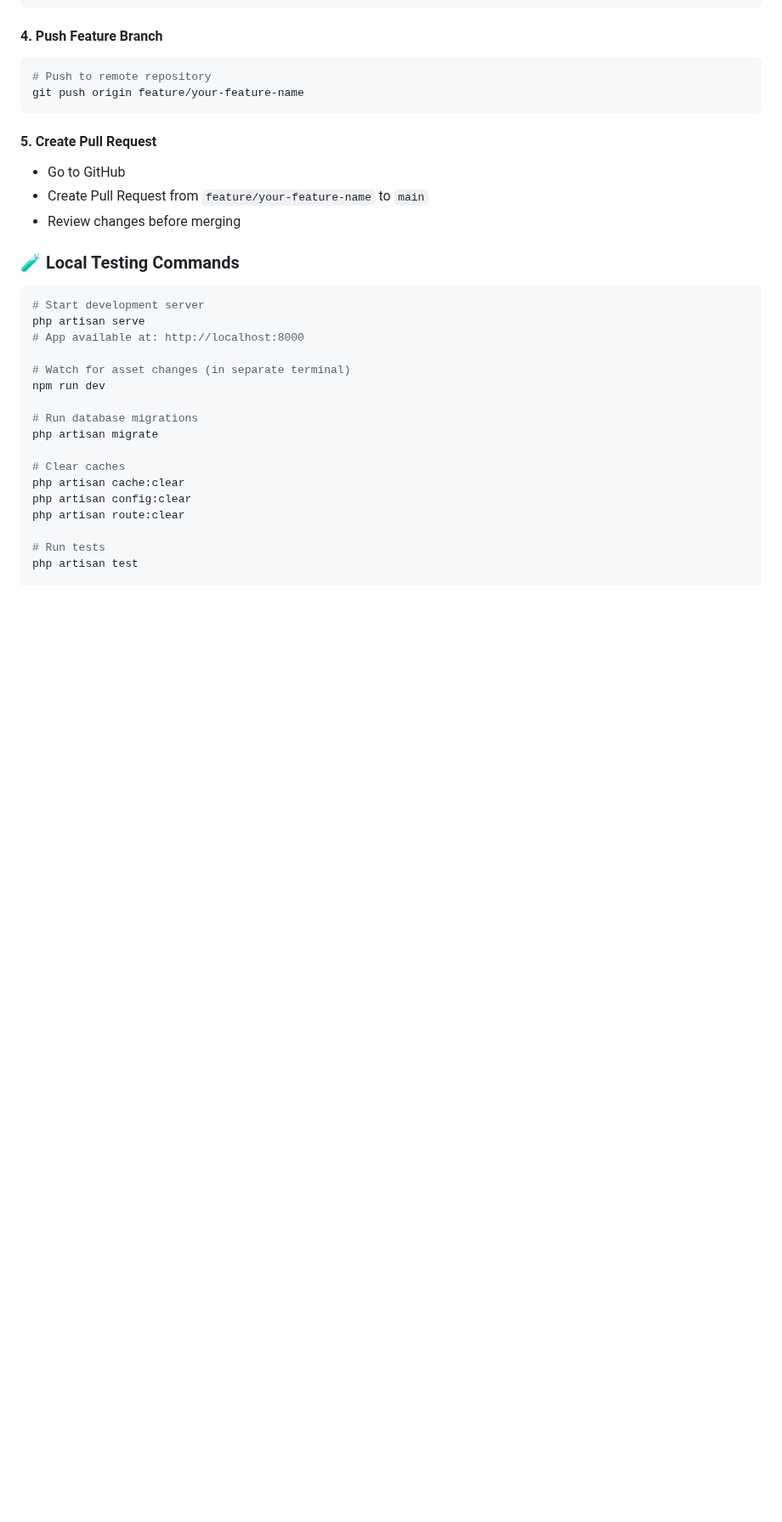
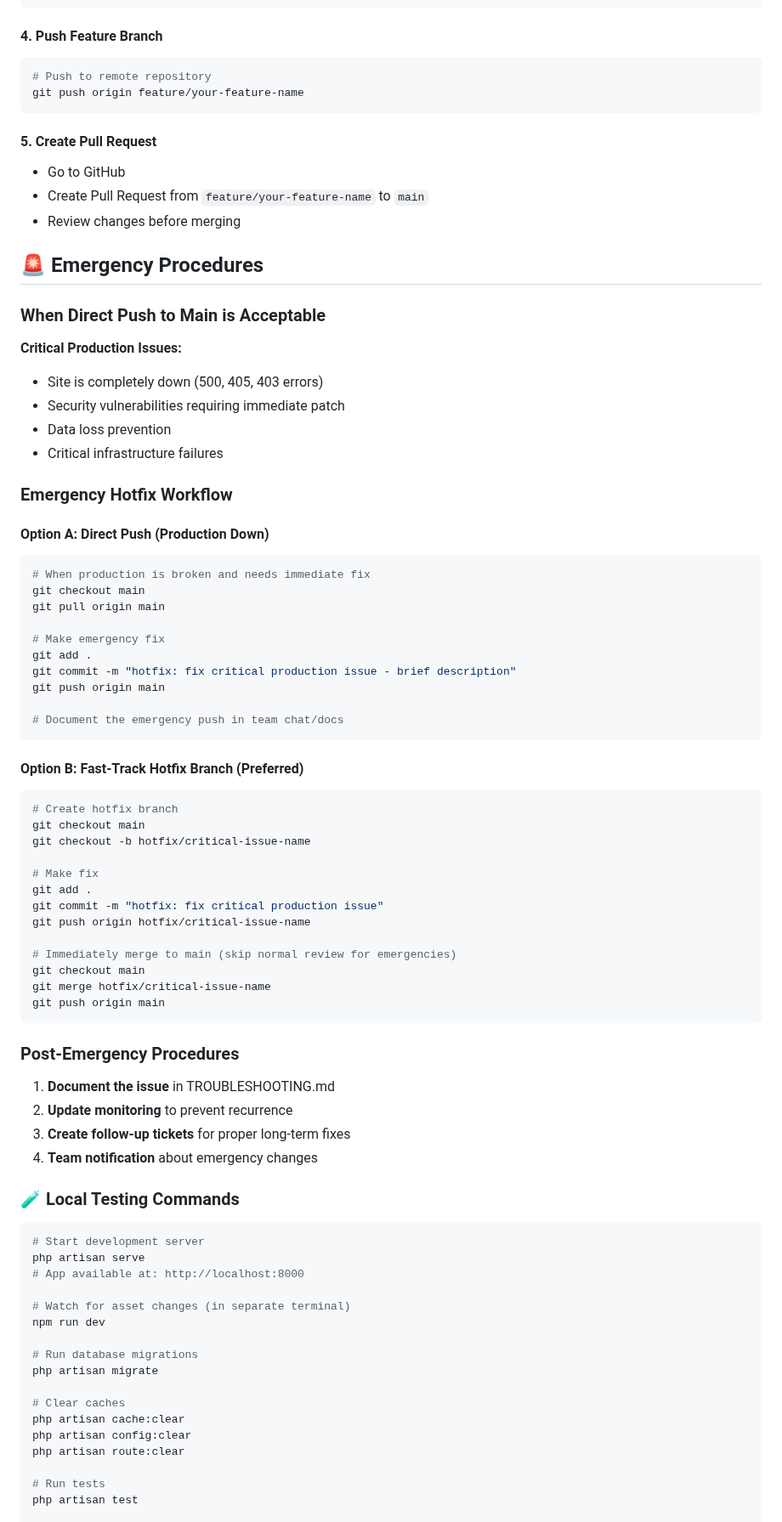
Before and after one commit to martinfou/ealifecycle, a Markdown page: DEVELOPMENT.md, the part around one of its changes. Shown at 85% size. Drawn GitHub-style; blank space fills up the shorter version.

Commit message:
docs: update development workflow with emergency procedures - Add hotfix branch type for critical production issues - Define when direct pushes to main are acceptable - Add emergency hotfix workflow options - Include post-emergency documentation procedures - Clarify that 405 error fix was a legitimate emergency case

````diff
--- a/DEVELOPMENT.md
+++ b/DEVELOPMENT.md
@@ -80,6 +81,55 @@ git push origin feature/your-feature-name
 - Go to GitHub
 - Create Pull Request from `feature/your-feature-name` to `main`
 - Review changes before merging
+
+## 🚨 Emergency Procedures
+
+### When Direct Push to Main is Acceptable
+
+**Critical Production Issues:**
+- Site is completely down (500, 405, 403 errors)
+- Security vulnerabilities requiring immediate patch
+- Data loss prevention
+- Critical infrastructure failures
+
+### Emergency Hotfix Workflow
+
+#### Option A: Direct Push (Production Down)
+```bash
+# When production is broken and needs immediate fix
+git checkout main
+git pull origin main
+
+# Make emergency fix
+git add .
+git commit -m "hotfix: fix critical production issue - brief description"
+git push origin main
+
+# Document the emergency push in team chat/docs
+```
+
+#### Option B: Fast-Track Hotfix Branch (Preferred)
+```bash
+# Create hotfix branch
+git checkout main
+git checkout -b hotfix/critical-issue-name
+
+# Make fix
+git add .
+git commit -m "hotfix: fix critical production issue"
+git push origin hotfix/critical-issue-name
+
+# Immediately merge to main (skip normal review for emergencies)
+git checkout main
+git merge hotfix/critical-issue-name
+git push origin main
+```
+
+### Post-Emergency Procedures
+1. **Document the issue** in TROUBLESHOOTING.md
+2. **Update monitoring** to prevent recurrence
+3. **Create follow-up tickets** for proper long-term fixes
+4. **Team notification** about emergency changes
 
 ### 🧪 Local Testing Commands
 
````
Also changed, not shown: other parts of DEVELOPMENT.md (+2 -1 lines).
